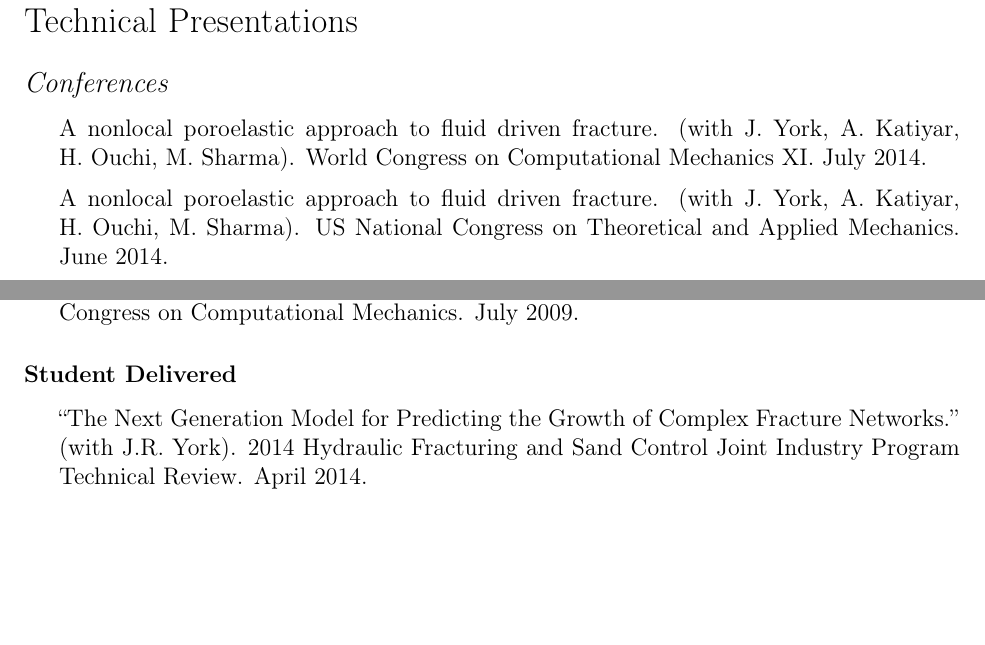
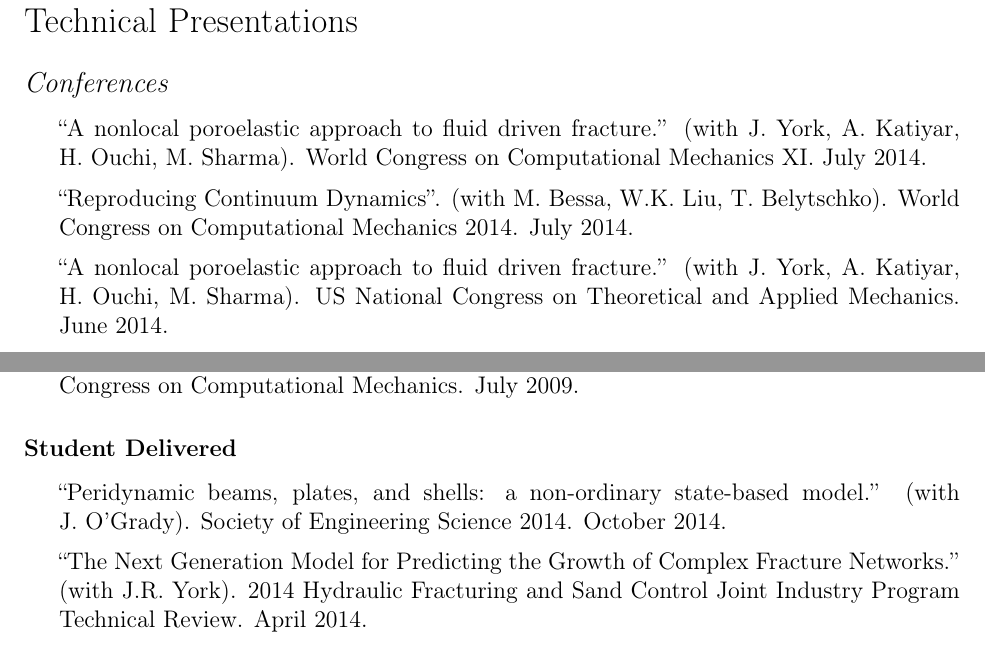
Before and after one commit to johntfoster/CV, a LaTeX CV (cv.tex, which reads sections/oral_presentations.tex): two parts of pages 4 and 5 of 10, joined at a grey line, cut so that both start at the same text, the shorter picture padded with empty space. Compiled offline with pdfLaTeX.

Commit message:
Update conference talks

```diff
--- a/sections/oral_presentations.tex
+++ b/sections/oral_presentations.tex
@@ -3,8 +3,9 @@
 \subsection*{Conferences}
 
 \begin{itemize}
-    \item A nonlocal poroelastic approach to fluid driven fracture. (with J.~York, A.~Katiyar, H.~Ouchi, M.~Sharma). World Congress on Computational Mechanics XI.  July 2014.
-    \item A nonlocal poroelastic approach to fluid driven fracture. (with J.~York, A.~Katiyar, H.~Ouchi, M.~Sharma). US National Congress on Theoretical and Applied Mechanics.  June 2014.
+    \item ``A nonlocal poroelastic approach to fluid driven fracture.'' (with J.~York, A.~Katiyar, H.~Ouchi, M.~Sharma). World Congress on Computational Mechanics XI.  July 2014.
+    \item ``Reproducing Continuum Dynamics''. (with M.~Bessa, W.K.~Liu, T.~Belytschko). World Congress on Computational Mechanics 2014.  July 2014.
+    \item ``A nonlocal poroelastic approach to fluid driven fracture.'' (with J.~York, A.~Katiyar, H.~Ouchi, M.~Sharma). US National Congress on Theoretical and Applied Mechanics.  June 2014.
     \item ``Bridging the length scales by linking the atomistic model with coarser peridynamic models through molecular dynamics simulation of Polyethylene''. (with R.~Rahman). Mach Conference 2014.  April 2014.
     \item ``Regularizing numerical simulations of strain-localization using a peridynamics-based plasticity formulation''. (with Md.I.~Kahn, D.J.~Littlewood, and J.A.~Mitchell). International Workshop on Computational Mechanics of Materials, IWCMM XXIII. October 2013
     \item ``A non-local formulation for fluid flow and mass transport in porous media based on peridynamic theory''. (with A.~Katiyar and M.~Sharma). 12th US National Congress on Computational Mechanics. July 2013.
@@ -23,7 +24,7 @@ IWCMM XXII. September 2012
 \subsubsection*{Student Delivered}
 
 \begin{itemize}
-
+  \item ``Peridynamic beams, plates, and shells: a non-ordinary state-based model.'' (with J.~O'Grady). Society of Engineering Science 2014. October 2014.
   \item ``The Next Generation Model for Predicting the Growth of Complex Fracture Networks.'' (with J.R.~York). 2014 Hydraulic Fracturing and Sand Control Joint Industry Program Technical Review.  April 2014.
   \item ``A peridynamic model of diffusive fluid flow through a deformable media.'' (with J.R. York). 2013 SACNAS National Conference. October 2013.
   \item ``A complex-step method for tangent-stiffness calculation in a massively parallel computational peridynamics code.'' (with M.D.~Brothers and H.R.~Millwater). 12th US National Congress on Computational Mechanics. July 2013.
```
